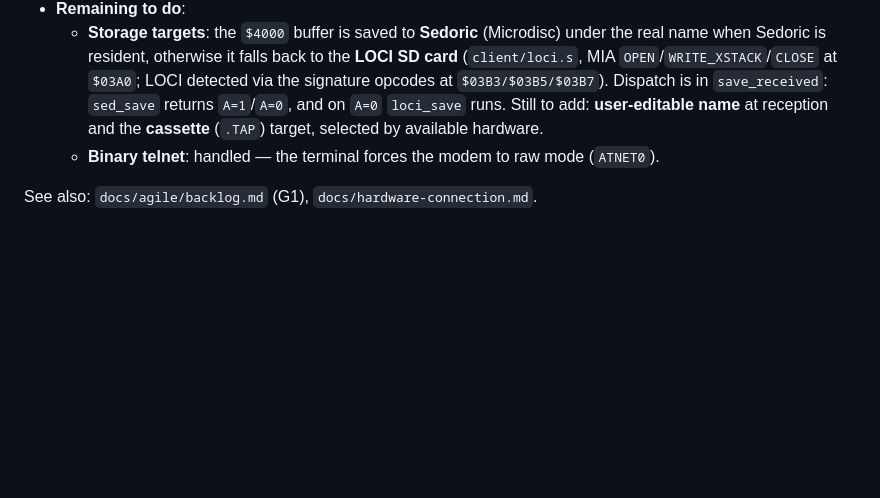
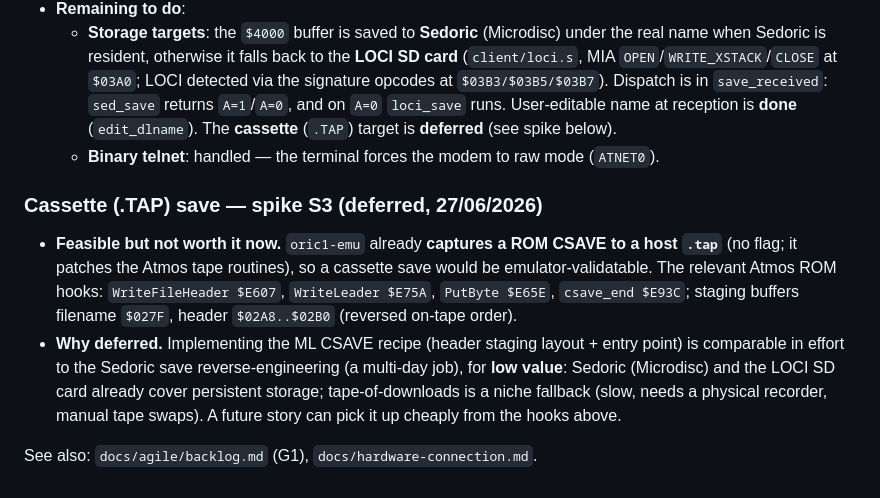
Before and after one commit to benedictemarty/bbsoric, a Markdown page: docs/transfer.md, the part around the change. GitHub-like rendering; blank space fills up the shorter version.

```diff
--- a/docs/transfer.md
+++ b/docs/transfer.md
@@ -85,8 +85,21 @@ menu entries (type "▶ applet", selectable in the studio):
     **LOCI SD card** (`client/loci.s`, MIA `OPEN`/`WRITE_XSTACK`/`CLOSE` at `$03A0`;
     LOCI detected via the signature opcodes at `$03B3/$03B5/$03B7`). Dispatch is in
     `save_received`: `sed_save` returns `A=1`/`A=0`, and on `A=0` `loci_save` runs.
-    Still to add: **user-editable name** at reception and the **cassette** (`.TAP`)
-    target, selected by available hardware.
+    User-editable name at reception is **done** (`edit_dlname`). The **cassette**
+    (`.TAP`) target is **deferred** (see spike below).
   - **Binary telnet**: handled — the terminal forces the modem to raw mode (`ATNET0`).
 
+### Cassette (.TAP) save — spike S3 (deferred, 27/06/2026)
+- **Feasible but not worth it now.** `oric1-emu` already **captures a ROM CSAVE to
+  a host `.tap`** (no flag; it patches the Atmos tape routines), so a cassette save
+  would be emulator-validatable. The relevant Atmos ROM hooks: `WriteFileHeader
+  $E607`, `WriteLeader $E75A`, `PutByte $E65E`, `csave_end $E93C`; staging buffers
+  filename `$027F`, header `$02A8..$02B0` (reversed on-tape order).
+- **Why deferred.** Implementing the ML CSAVE recipe (header staging layout +
+  entry point) is comparable in effort to the Sedoric save reverse-engineering
+  (a multi-day job), for **low value**: Sedoric (Microdisc) and the LOCI SD card
+  already cover persistent storage; tape-of-downloads is a niche fallback (slow,
+  needs a physical recorder, manual tape swaps). A future story can pick it up
+  cheaply from the hooks above.
+
 See also: `docs/agile/backlog.md` (G1), `docs/hardware-connection.md`.
```
Also changed, not shown: ROADMAP.md (+6 -5 lines), docs/agile/backlog.md (+3 -2 lines).
